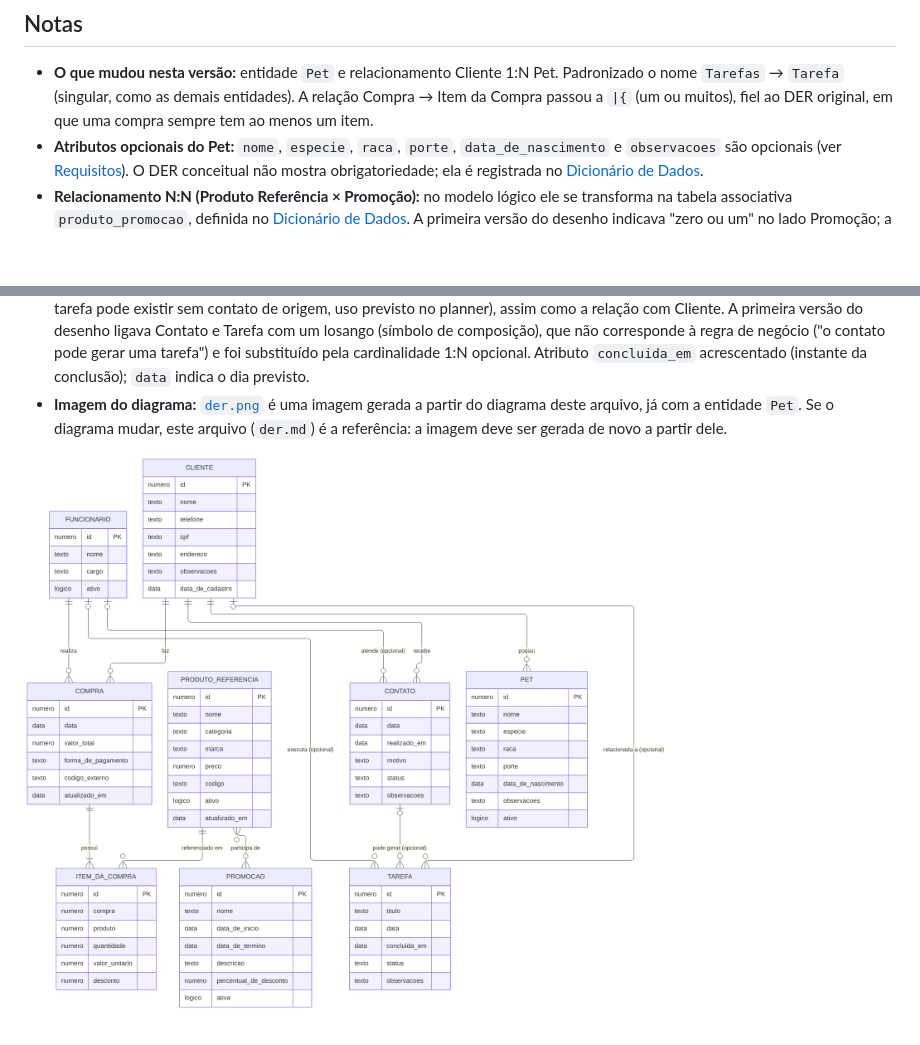
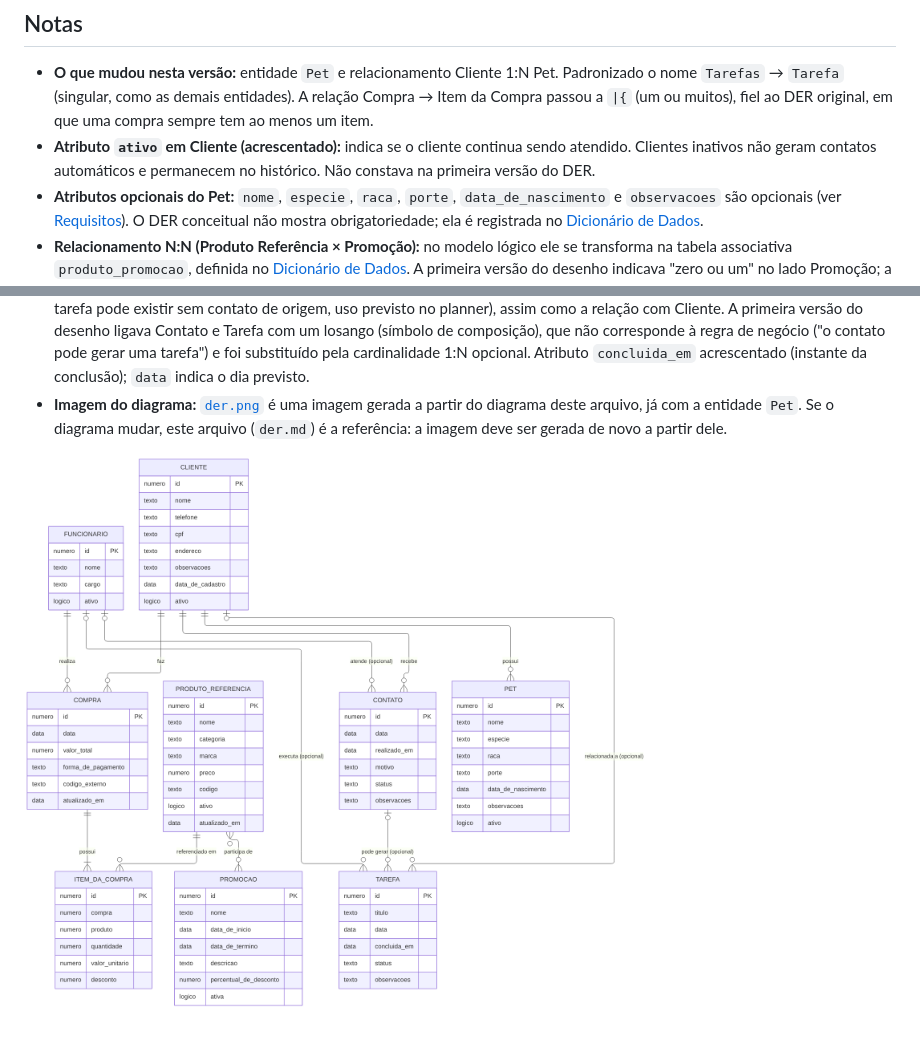
Before and after one commit to johnnie-mattos/petshop-crm, a Markdown page: docs/der.md, 2 parts joined by grey strips. Rendered like a GitHub page; pictures changed too: docs/der.png; blank space fills up the shorter version.

Commit message:
docs: acrescenta ativo ao cliente no der

```diff
--- a/docs/der.md
+++ b/docs/der.md
@@ -125,6 +126,7 @@ erDiagram
 ## Notas
 
 - **O que mudou nesta versão:** entidade `Pet` e relacionamento Cliente 1:N Pet. Padronizado o nome `Tarefas` → `Tarefa` (singular, como as demais entidades). A relação Compra → Item da Compra passou a `|{` (um ou muitos), fiel ao DER original, em que uma compra sempre tem ao menos um item.
+- **Atributo `ativo` em Cliente (acrescentado):** indica se o cliente continua sendo atendido. Clientes inativos não geram contatos automáticos e permanecem no histórico. Não constava na primeira versão do DER.
 - **Atributos opcionais do Pet:** `nome`, `especie`, `raca`, `porte`, `data_de_nascimento` e `observacoes` são opcionais (ver [Requisitos](requisitos.md)). O DER conceitual não mostra obrigatoriedade; ela é registrada no [Dicionário de Dados](dicionario-de-dados.md).
 - **Relacionamento N:N (Produto Referência × Promoção):** no modelo lógico ele se transforma na tabela associativa `produto_promocao`, definida no [Dicionário de Dados](dicionario-de-dados.md). A primeira versão do desenho indicava "zero ou um" no lado Promoção; a cardinalidade correta é "zero ou muitos" nos dois lados, pois um produto pode participar de várias promoções ao longo do tempo.
 - **Atributo `codigo_externo` em Compra (acrescentado):** identificador da venda no sistema Open, que permite referenciar a venda de origem e evitar registros duplicados. Não constava na primeira versão do DER.
```
Also changed, not shown: other parts of docs/der.md (+1 -0 lines).
